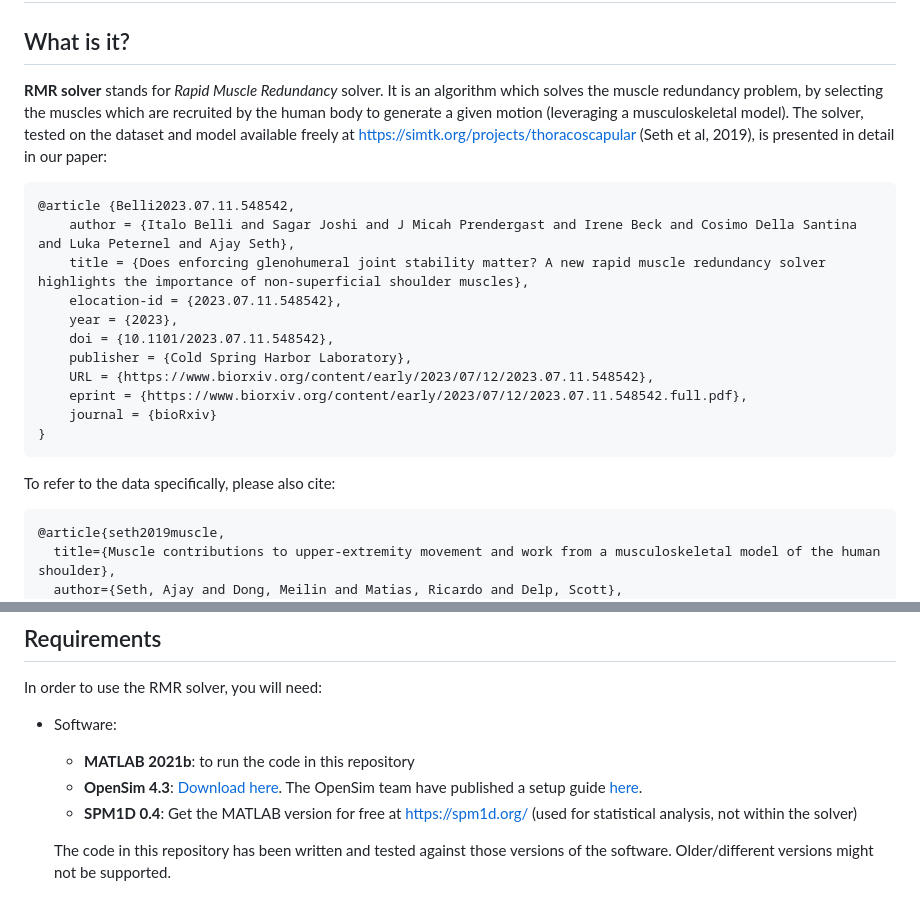
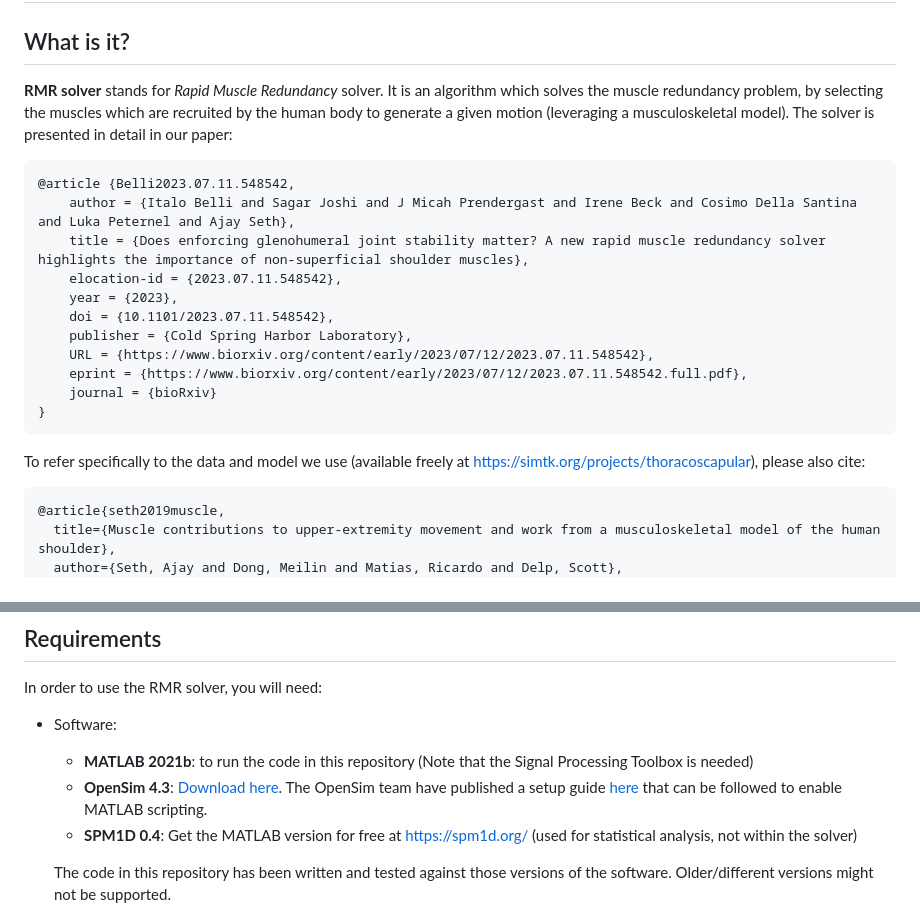
Before and after one commit to ComputationalBiomechanicsLab/rmr-solver, a Markdown page: README.md, 2 parts joined by grey strips. GitHub-like rendering.

Commit message:
update readme with recommendations from codecheck

````diff
--- a/README.md
+++ b/README.md
@@ -2,7 +2,7 @@
 
 ## What is it?
 
-**RMR solver** stands for _Rapid Muscle Redundancy_ solver. It is an algorithm which solves the muscle redundancy problem, by selecting the muscles which are recruited by the human body to generate a given motion (leveraging a musculoskeletal model). The solver, tested on the dataset and model available freely at https://simtk.org/projects/thoracoscapular (Seth et al, 2019),  is presented in detail in our paper:
+**RMR solver** stands for _Rapid Muscle Redundancy_ solver. It is an algorithm which solves the muscle redundancy problem, by selecting the muscles which are recruited by the human body to generate a given motion (leveraging a musculoskeletal model). The solver is presented in detail in our paper:
 
 ```bib
 @article {Belli2023.07.11.548542,
@@ -18,7 +18,7 @@
 }
 ```
 
-To refer to the data specifically, please also cite:
+To refer specifically to the data and model we use (available freely at https://simtk.org/projects/thoracoscapular), please also cite:
 
 ```bib
 @article{seth2019muscle,
@@ -75,8 +75,8 @@ In order to use the RMR solver, you will need:
 
 - Software:
 
-    -  **MATLAB 2021b**: to run the code in this repository
-    - **OpenSim 4.3**: [Download here](https://simtk.org/frs/?group_id=91). The OpenSim team have published a setup guide [here](https://simtk-confluence.stanford.edu:8443/display/OpenSim/Scripting+with+Matlab).
+    -  **MATLAB 2021b**: to run the code in this repository (Note that the Signal Processing Toolbox is needed)
+    - **OpenSim 4.3**: [Download here](https://simtk.org/frs/?group_id=91). The OpenSim team have published a setup guide [here](https://simtk-confluence.stanford.edu:8443/display/OpenSim/Scripting+with+Matlab) that can be followed to enable MATLAB scripting.
     - **SPM1D 0.4**: Get the MATLAB version for free at https://spm1d.org/ (used for statistical analysis, not within the solver)
 
     The code in this repository has been written and tested against those versions of the software. Older/different versions might not be supported.
````
